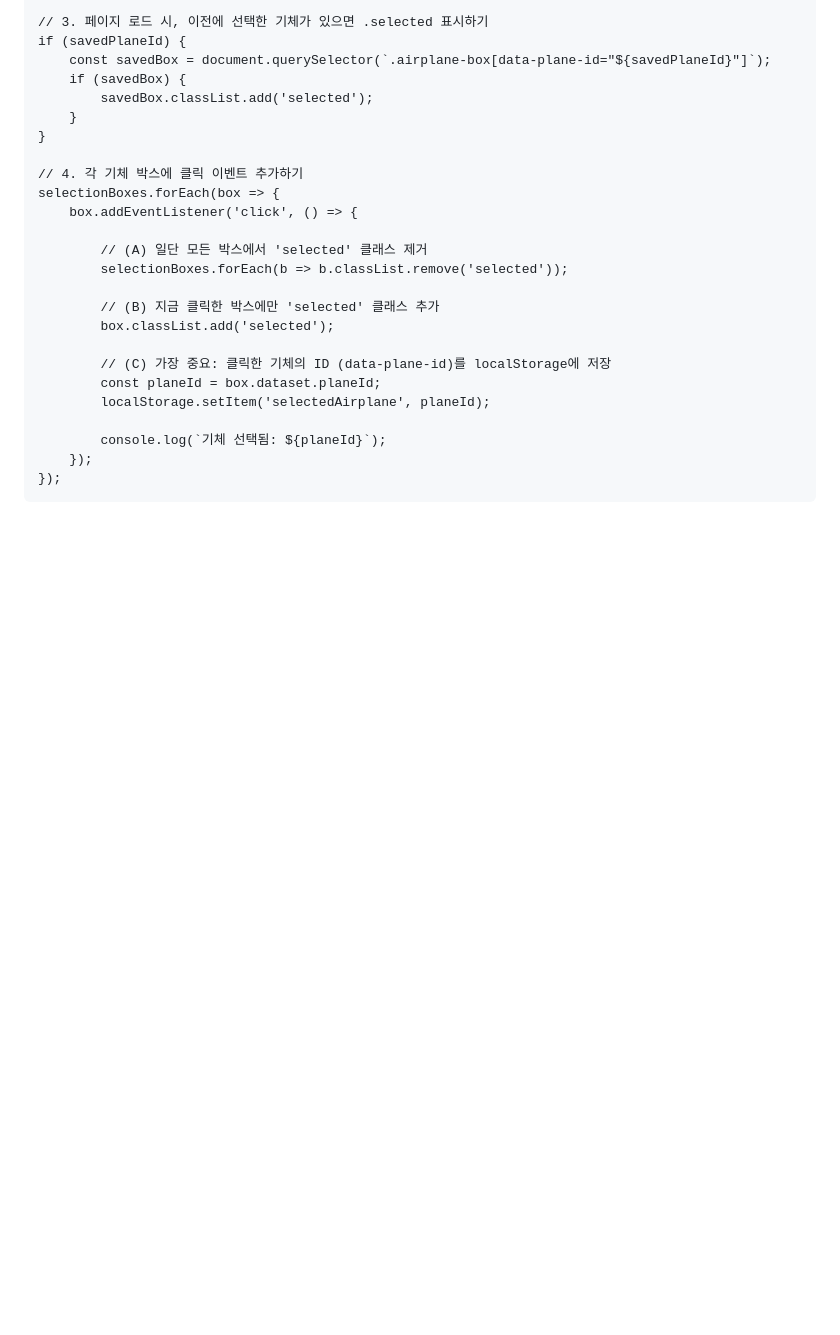
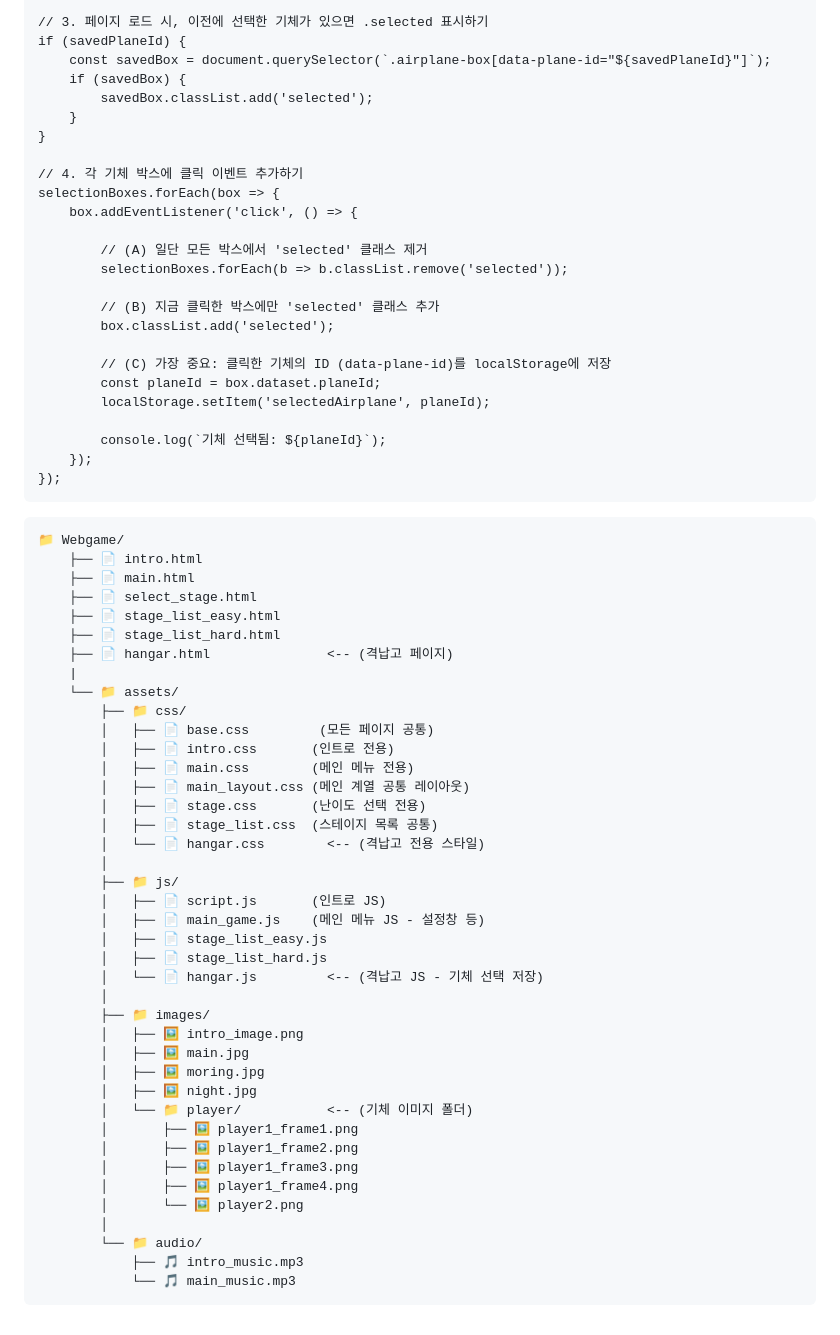
Before and after one commit to couque0319/gameProject, a Markdown page: 원희/README.md, the part around the change. GitHub-like rendering; blank space fills up the shorter version.

````diff
--- a/원희/README.md
+++ b/원희/README.md
@@ -2634,3 +2634,46 @@ selectionBoxes.forEach(box => {
     });
 });
 ```
+
+```
+📁 Webgame/
+    ├── 📄 intro.html
+    ├── 📄 main.html
+    ├── 📄 select_stage.html
+    ├── 📄 stage_list_easy.html
+    ├── 📄 stage_list_hard.html
+    ├── 📄 hangar.html               <-- (격납고 페이지)
+    |
+    └── 📁 assets/
+        ├── 📁 css/
+        │   ├── 📄 base.css         (모든 페이지 공통)
+        │   ├── 📄 intro.css       (인트로 전용)
+        │   ├── 📄 main.css        (메인 메뉴 전용)
+        │   ├── 📄 main_layout.css (메인 계열 공통 레이아웃)
+        │   ├── 📄 stage.css       (난이도 선택 전용)
+        │   ├── 📄 stage_list.css  (스테이지 목록 공통)
+        │   └── 📄 hangar.css        <-- (격납고 전용 스타일)
+        │
+        ├── 📁 js/
+        │   ├── 📄 script.js       (인트로 JS)
+        │   ├── 📄 main_game.js    (메인 메뉴 JS - 설정창 등)
+        │   ├── 📄 stage_list_easy.js
+        │   ├── 📄 stage_list_hard.js
+        │   └── 📄 hangar.js         <-- (격납고 JS - 기체 선택 저장)
+        │
+        ├── 📁 images/
+        │   ├── 🖼️ intro_image.png
+        │   ├── 🖼️ main.jpg
+        │   ├── 🖼️ moring.jpg
+        │   ├── 🖼️ night.jpg
+        │   └── 📁 player/           <-- (기체 이미지 폴더)
+        │       ├── 🖼️ player1_frame1.png
+        │       ├── 🖼️ player1_frame2.png
+        │       ├── 🖼️ player1_frame3.png
+        │       ├── 🖼️ player1_frame4.png
+        │       └── 🖼️ player2.png
+        │
+        └── 📁 audio/
+            ├── 🎵 intro_music.mp3
+            └── 🎵 main_music.mp3
+```
````
